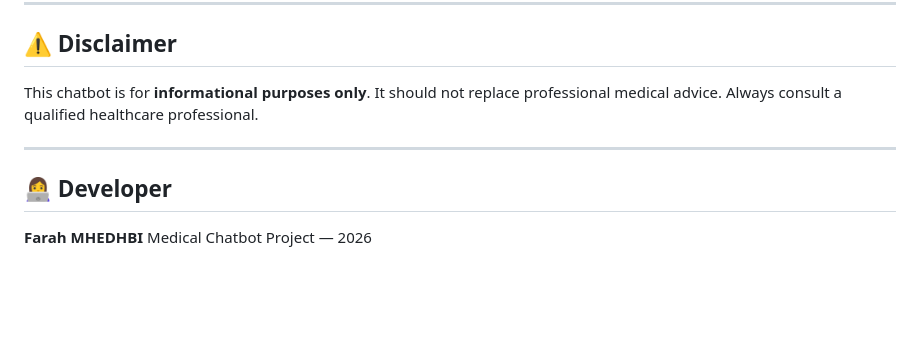
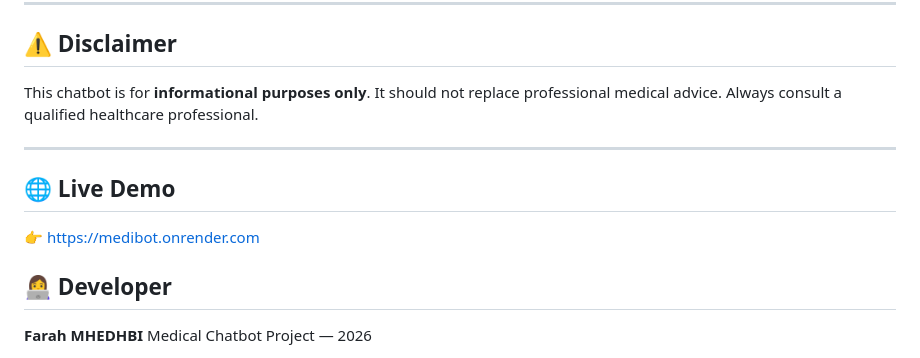
Before and after one commit to farah-mhedhbi/LLm-medical-chatbot, a Markdown page: README.md, the part around the change. GitHub-like rendering; blank space fills up the shorter version.

Commit message:
add live demo link

```diff
--- a/README.md
+++ b/README.md
@@ -148,6 +148,9 @@ Always consult a qualified healthcare professional.
 
 ---
 
+## 🌐 Live Demo
+👉 https://medibot.onrender.com
+
 ## 👩‍💻 Developer
 
 **Farah MHEDHBI**
```
